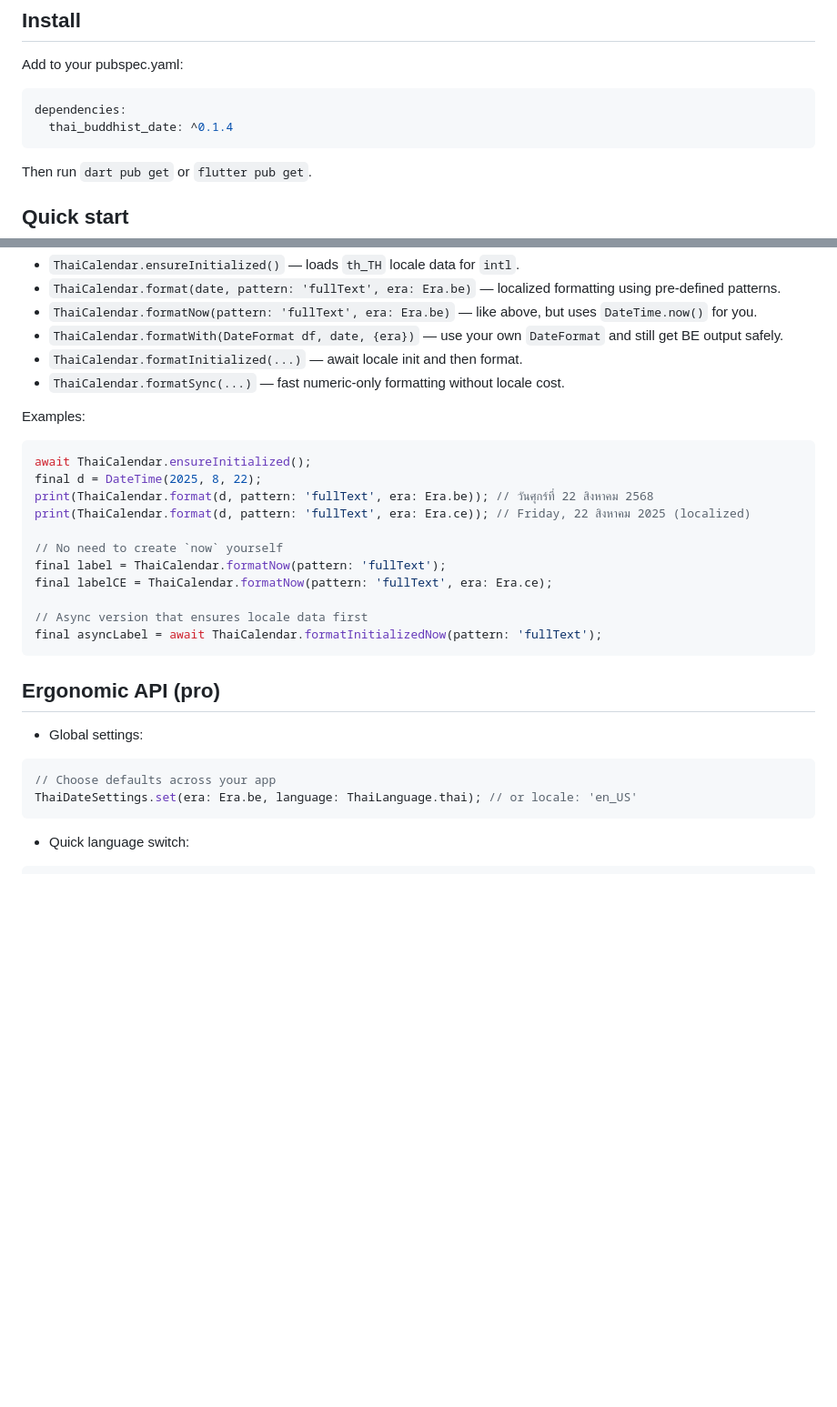
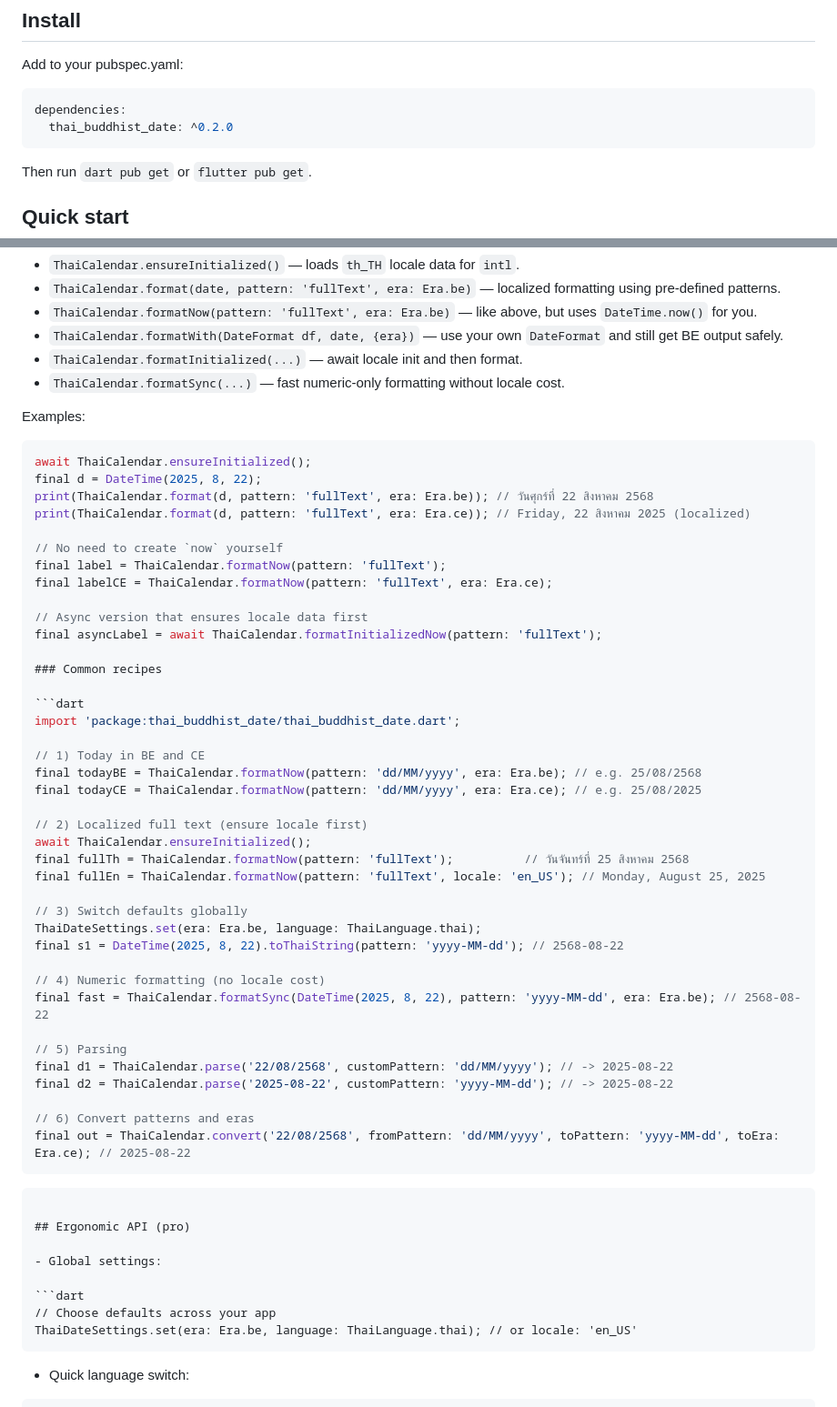
Before and after one commit to Kidpech-code/thai_buddhist_date, a Markdown page: packages/thai_buddhist_date/README.md, 2 parts joined by grey strips. Shown: that part at 91% size. Drawn GitHub-style; blank space fills up the shorter version.

Commit message:
docs(core): document formatNow/formatInitializedNow and add recipes

`````diff
--- a/packages/thai_buddhist_date/README.md
+++ b/packages/thai_buddhist_date/README.md
@@ -24,7 +24,7 @@ Add to your pubspec.yaml:
 
 ```yaml
 dependencies:
-  thai_buddhist_date: ^0.1.4
+  thai_buddhist_date: ^0.2.0
 ```
 
 Then run `dart pub get` or `flutter pub get`.
@@ -72,7 +72,7 @@ Convenience APIs for common tasks:
 
 Examples:
 
-```dart
+````dart
 await ThaiCalendar.ensureInitialized();
 final d = DateTime(2025, 8, 22);
 print(ThaiCalendar.format(d, pattern: 'fullText', era: Era.be)); // วันศุกร์ที่ 22 สิงหาคม 2568
@@ -84,7 +84,37 @@ final labelCE = ThaiCalendar.formatNow(pattern: 'fullText', era: Era.ce);
 
 // Async version that ensures locale data first
 final asyncLabel = await ThaiCalendar.formatInitializedNow(pattern: 'fullText');
-```
+
+### Common recipes
+
+```dart
+import 'package:thai_buddhist_date/thai_buddhist_date.dart';
+
+// 1) Today in BE and CE
+final todayBE = ThaiCalendar.formatNow(pattern: 'dd/MM/yyyy', era: Era.be); // e.g. 25/08/2568
+final todayCE = ThaiCalendar.formatNow(pattern: 'dd/MM/yyyy', era: Era.ce); // e.g. 25/08/2025
+
+// 2) Localized full text (ensure locale first)
+await ThaiCalendar.ensureInitialized();
+final fullTh = ThaiCalendar.formatNow(pattern: 'fullText');          // วันจันทร์ที่ 25 สิงหาคม 2568
+final fullEn = ThaiCalendar.formatNow(pattern: 'fullText', locale: 'en_US'); // Monday, August 25, 2025
+
+// 3) Switch defaults globally
+ThaiDateSettings.set(era: Era.be, language: ThaiLanguage.thai);
+final s1 = DateTime(2025, 8, 22).toThaiString(pattern: 'yyyy-MM-dd'); // 2568-08-22
+
+// 4) Numeric formatting (no locale cost)
+final fast = ThaiCalendar.formatSync(DateTime(2025, 8, 22), pattern: 'yyyy-MM-dd', era: Era.be); // 2568-08-22
+
+// 5) Parsing
+final d1 = ThaiCalendar.parse('22/08/2568', customPattern: 'dd/MM/yyyy'); // -> 2025-08-22
+final d2 = ThaiCalendar.parse('2025-08-22', customPattern: 'yyyy-MM-dd'); // -> 2025-08-22
+
+// 6) Convert patterns and eras
+final out = ThaiCalendar.convert('22/08/2568', fromPattern: 'dd/MM/yyyy', toPattern: 'yyyy-MM-dd', toEra: Era.ce); // 2025-08-22
+````
+
+````
 
 ## Ergonomic API (pro)
 
@@ -93,7 +123,7 @@ final asyncLabel = await ThaiCalendar.formatInitializedNow(pattern: 'fullText');
 ```dart
 // Choose defaults across your app
 ThaiDateSettings.set(era: Era.be, language: ThaiLanguage.thai); // or locale: 'en_US'
-```
+````
 
 - Quick language switch:
 
`````
